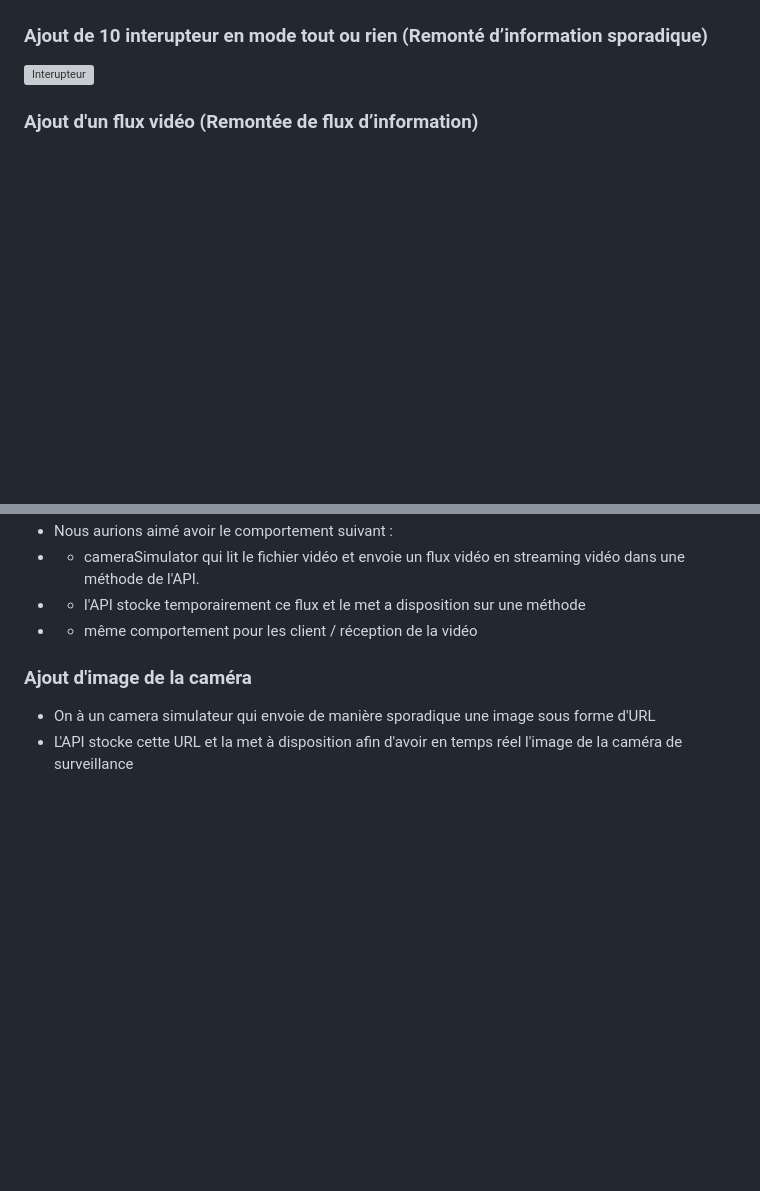
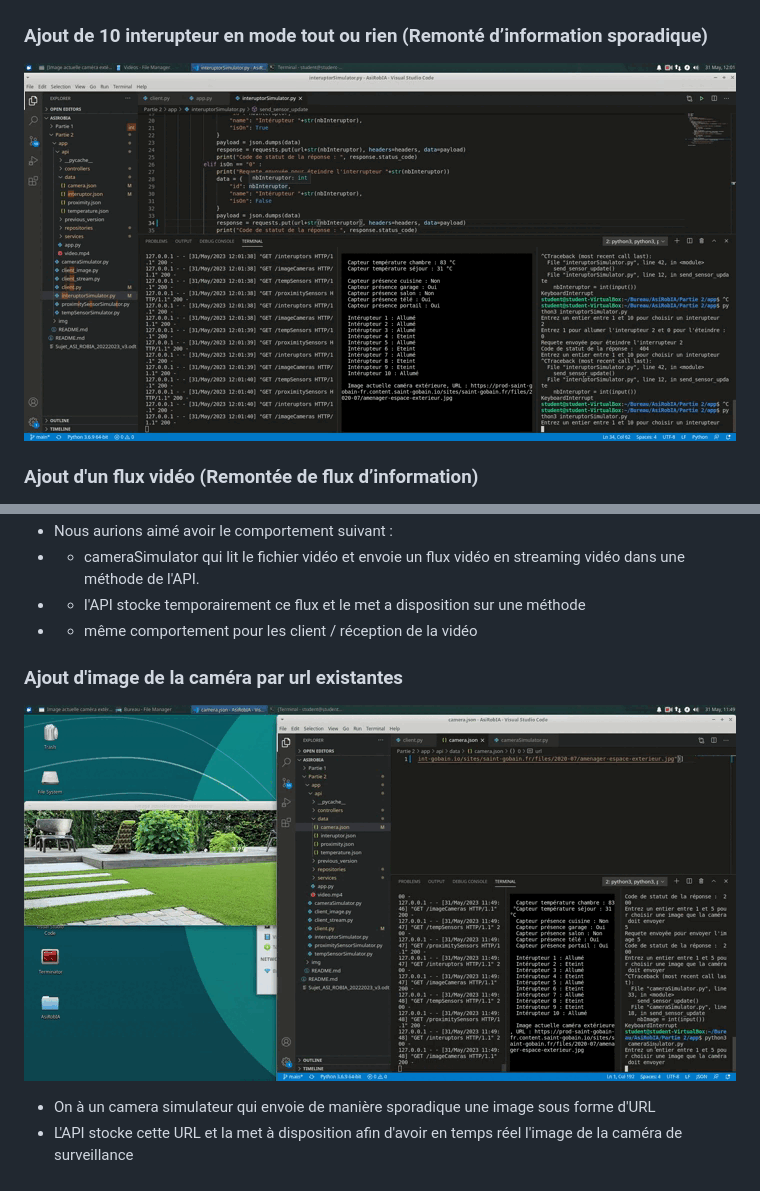
Before and after one commit to LucasCoudrais/AsiRobIA, a Markdown page: Partie 2/README.md, 2 parts joined by grey strips. GitHub-like rendering; pictures changed too: Partie 2/img/camera_url.gif (added), Partie 2/img/interuptor.gif (added); blank space fills up the shorter version; grey boxes are pictures that could not be loaded.

```diff
--- a/Partie 2/README.md
+++ b/Partie 2/README.md
@@ -62,5 +62,5 @@ Il faut ensuite lancer en parallèle les fichier `client` et `sensorSimulator` p
 ### Evolution pour découper en Controller, Service, Repository
 ![découpage](img/archi-bien.png)
 ### Ajout de 10 interupteur en mode tout ou rien (Remonté d’information sporadique)
-![Interupteur](img/video_interupteur.gif)
+![Interupteur](img/interuptor.gif)
 ### Ajout d'un flux vidéo (Remontée de flux d’information)
@@ -72,6 +73,8 @@ Il faut ensuite lancer en parallèle les fichier `client` et `sensorSimulator` p
 - - cameraSimulator qui lit le fichier vidéo et envoie un flux vidéo en streaming vidéo dans une méthode de l'API.
 - - l'API stocke temporairement ce flux et le met a disposition sur une méthode
 - - même comportement pour les client / réception de la vidéo
-### Ajout d'image de la caméra
+
+### Ajout d'image de la caméra par url existantes
+![Stream](img/camera_url.gif)
 - On à un camera simulateur qui envoie de manière sporadique une image sous forme d'URL
 - L'API stocke cette URL et la met à disposition afin d'avoir en temps réel l'image de la caméra de surveillance
```
Also changed, not shown: other parts of Partie 2/README.md (+1 -0 lines), 4 other files.
